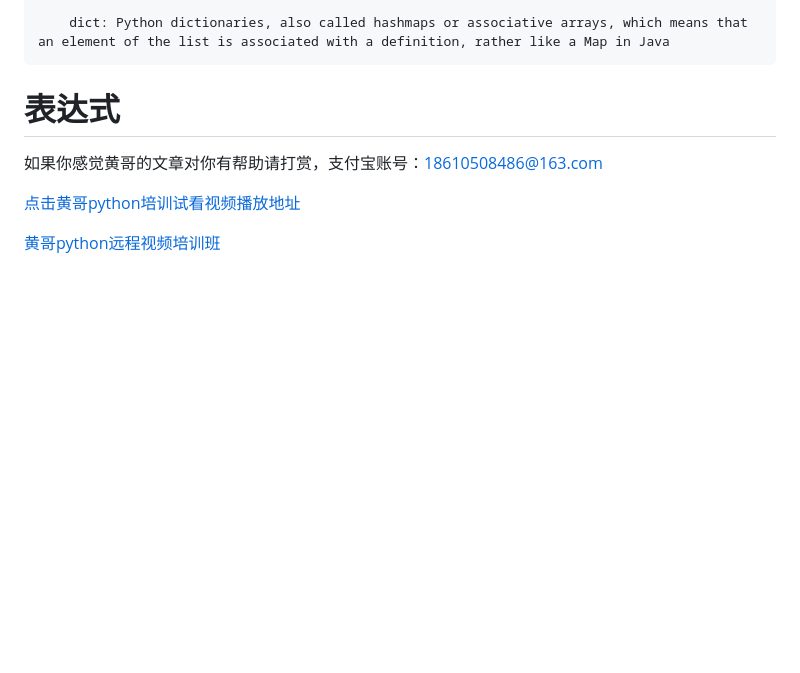
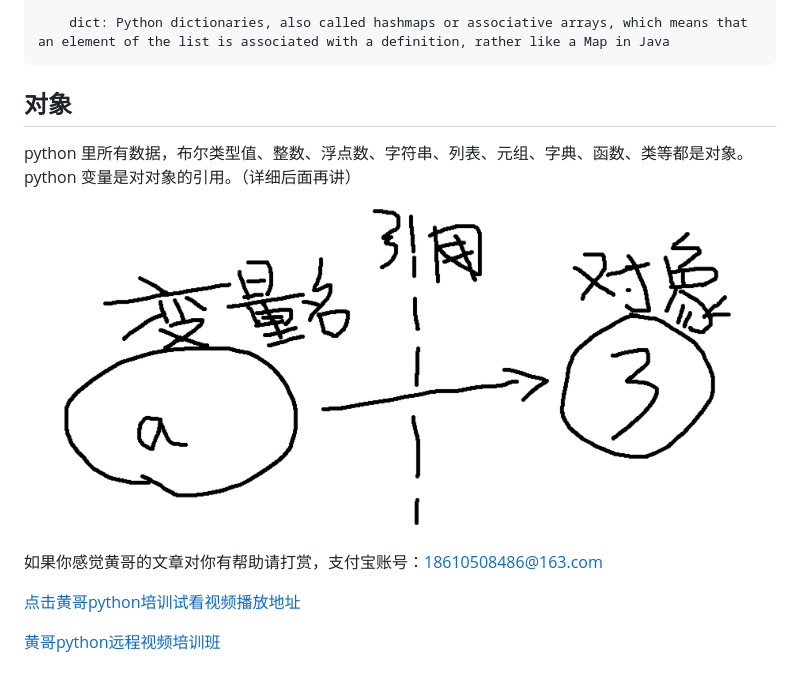
Before and after one commit to pythonpeixun/article, a Markdown page: python/learn_python_follow_brother_huang_3.md, the part around the change. Drawn GitHub-style; pictures changed too: python/variable.png (added); blank space fills up the shorter version.

Commit message:
黄哥所写python文章

```diff
--- a/python/learn_python_follow_brother_huang_3.md
+++ b/python/learn_python_follow_brother_huang_3.md
@@ -106,9 +106,12 @@
 		dict: Python dictionaries, also called hashmaps or associative arrays, which means that an element of the list is associated with a definition, rather like a Map in Java
 
 
-# 表达式
+## 对象
 
+   python 里所有数据，布尔类型值、整数、浮点数、字符串、列表、元组、字典、函数、类等都是对象。
+   python 变量是对对象的引用。（详细后面再讲）
 
+![](variable.png)
 
 
 
```
Also changed, not shown: 1 other file.
